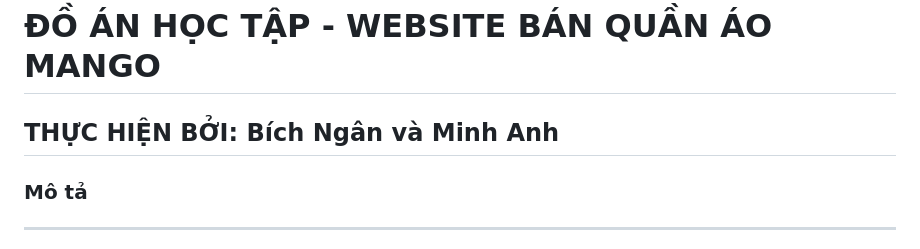
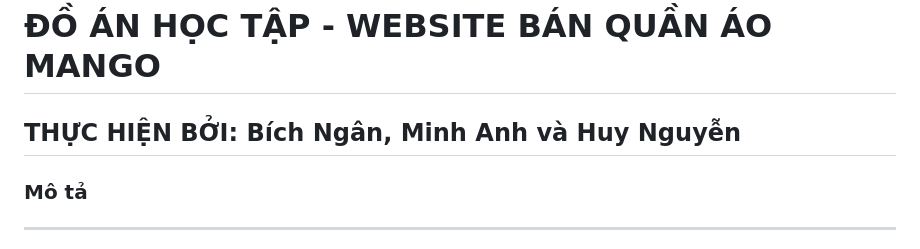
Before and after one commit to ngan8902/Project-Websitebanhang-Mango, a Markdown page: README.md, the part around the change. Drawn GitHub-style.

```diff
--- a/README.md
+++ b/README.md
@@ -1,5 +1,5 @@
 # ĐỒ ÁN HỌC TẬP - WEBSITE BÁN QUẦN ÁO MANGO
-## THỰC HIỆN BỞI: Bích Ngân và Minh Anh
+## THỰC HIỆN BỞI: Bích Ngân, Minh Anh và Huy Nguyễn
 
 ### Mô tả
 <hr>
```
